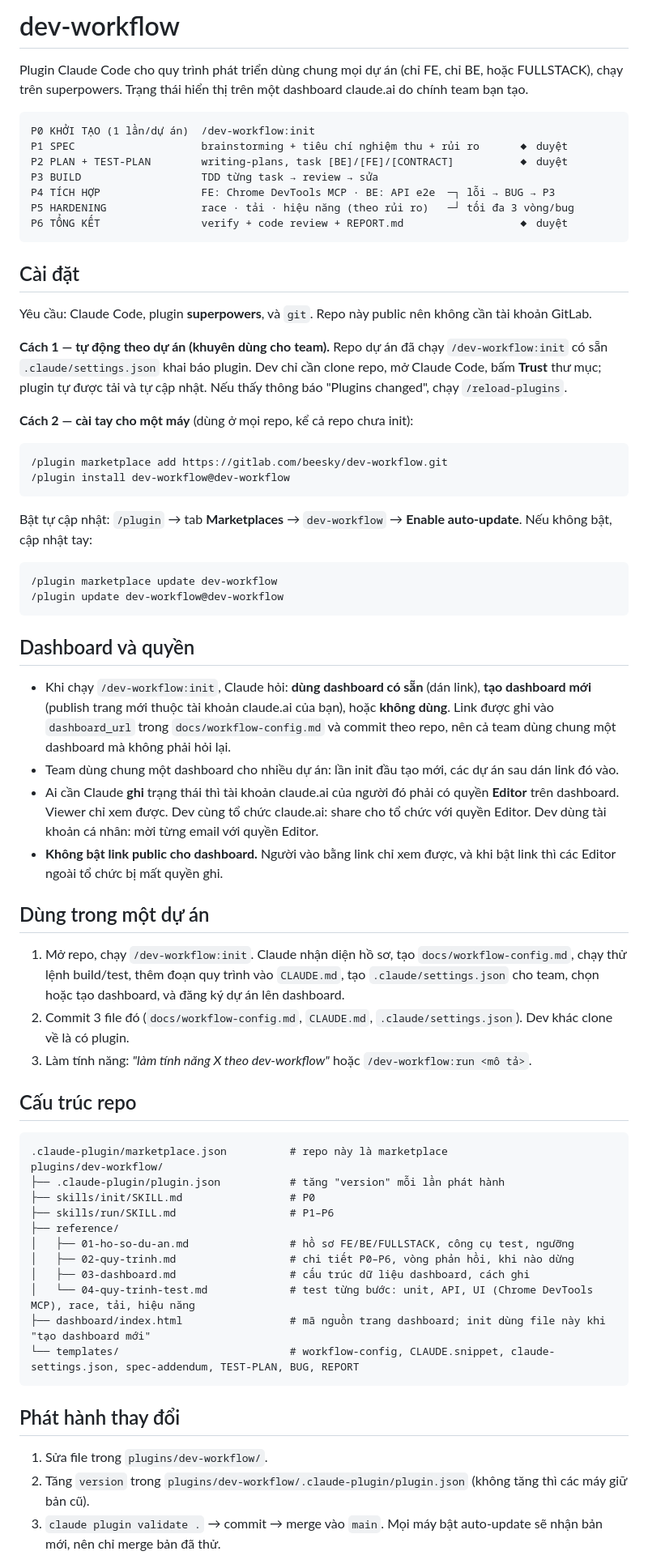
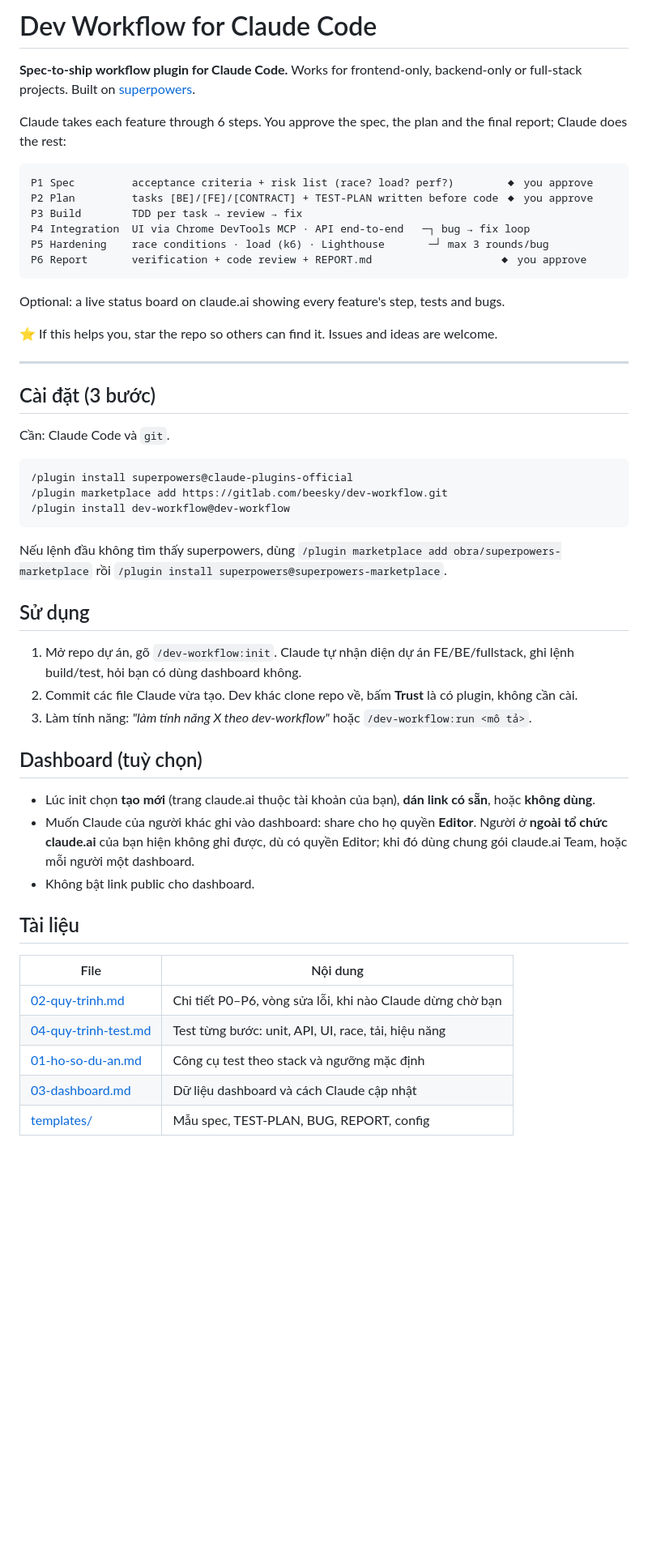
Before and after one commit to quanghoath/dev-workflow, a Markdown page: README.md, the part around one of its changes. Shown at 81% size. Rendered like a GitHub page; blank space fills up the shorter version.

Commit message:
README: song ngữ, hướng dẫn cài 3 bước
Co-Authored-By: Claude Opus 5.5 <noreply@anthropic.com>

````diff
--- a/README.md
+++ b/README.md
@@ -1,70 +1,55 @@
-# dev-workflow
+# Dev Workflow for Claude Code
 
-Plugin Claude Code cho quy trình phát triển dùng chung mọi dự án (chỉ FE, chỉ BE, hoặc FULLSTACK), chạy trên superpowers. Trạng thái hiển thị trên một dashboard claude.ai do chính team bạn tạo.
+**Spec-to-ship workflow plugin for Claude Code.** Works for frontend-only, backend-only or full-stack projects. Built on [superpowers](https://github.com/obra/superpowers).
+
+Claude takes each feature through 6 steps. You approve the spec, the plan and the final report; Claude does the rest:
 
 ```
-P0 KHỞI TẠO (1 lần/dự án)  /dev-workflow:init
-P1 SPEC                    brainstorming + tiêu chí nghiệm thu + rủi ro      ◆ duyệt
-P2 PLAN + TEST-PLAN        writing-plans, task [BE]/[FE]/[CONTRACT]          ◆ duyệt
-P3 BUILD                   TDD từng task → review → sửa
-P4 TÍCH HỢP                FE: Chrome DevTools MCP · BE: API e2e  ─┐ lỗi → BUG → P3
-P5 HARDENING               race · tải · hiệu năng (theo rủi ro)   ─┘ tối đa 3 vòng/bug
-P6 TỔNG KẾT                verify + code review + REPORT.md                  ◆ duyệt
+P1 Spec         acceptance criteria + risk list (race? load? perf?)        ◆ you approve
+P2 Plan         tasks [BE]/[FE]/[CONTRACT] + TEST-PLAN written before code ◆ you approve
+P3 Build        TDD per task → review → fix
+P4 Integration  UI via Chrome DevTools MCP · API end-to-end   ─┐ bug → fix loop
+P5 Hardening    race conditions · load (k6) · Lighthouse       ─┘ max 3 rounds/bug
+P6 Report       verification + code review + REPORT.md                    ◆ you approve
 ```
 
-## Cài đặt
+Optional: a live status board on claude.ai showing every feature's step, tests and bugs.
 
-Yêu cầu: Claude Code, plugin **superpowers**, và `git`. Repo này public nên không cần tài khoản GitLab.
+⭐ If this helps you, star the repo so others can find it. Issues and ideas are welcome.
 
-**Cách 1 — tự động theo dự án (khuyên dùng cho team).** Repo dự án đã chạy `/dev-workflow:init` có sẵn `.claude/settings.json` khai báo plugin. Dev chỉ cần clone repo, mở Claude Code, bấm **Trust** thư mục; plugin tự được tải và tự cập nhật. Nếu thấy thông báo "Plugins changed", chạy `/reload-plugins`.
+---
 
-**Cách 2 — cài tay cho một máy** (dùng ở mọi repo, kể cả repo chưa init):
+## Cài đặt (3 bước)
+
+Cần: Claude Code và `git`.
 
 ```
+/plugin install superpowers@claude-plugins-official
 /plugin marketplace add https://gitlab.com/beesky/dev-workflow.git
 /plugin install dev-workflow@dev-workflow
 ```
 
-Bật tự cập nhật: `/plugin` → tab **Marketplaces** → `dev-workflow` → **Enable auto-update**. Nếu không bật, cập nhật tay:
+Nếu lệnh đầu không tìm thấy superpowers, dùng `/plugin marketplace add obra/superpowers-marketplace` rồi `/plugin install superpowers@superpowers-marketplace`.
 
-```
-/plugin marketplace update dev-workflow
-/plugin update dev-workflow@dev-workflow
-```
+## Sử dụng
 
-## Dashboard và quyền
-
-- Khi chạy `/dev-workflow:init`, Claude hỏi: **dùng dashboard có sẵn** (dán link), **tạo dashboard mới** (publish trang mới thuộc tài khoản claude.ai của bạn), hoặc **không dùng**. Link được ghi vào `dashboard_url` trong `docs/workflow-config.md` và commit theo repo, nên cả team dùng chung một dashboard mà không phải hỏi lại.
-- Team dùng chung một dashboard cho nhiều dự án: lần init đầu tạo mới, các dự án sau dán link đó vào.
-- Ai cần Claude **ghi** trạng thái thì tài khoản claude.ai của người đó phải có quyền **Editor** trên dashboard. Viewer chỉ xem được. Dev cùng tổ chức claude.ai: share cho tổ chức với quyền Editor. Dev dùng tài khoản cá nhân: mời từng email với quyền Editor.
-- **Không bật link public cho dashboard.** Người vào bằng link chỉ xem được, và khi bật link thì các Editor ngoài tổ chức bị mất quyền ghi.
-
-## Dùng trong một dự án
-
-1. Mở repo, chạy `/dev-workflow:init`. Claude nhận diện hồ sơ, tạo `docs/workflow-config.md`, chạy thử lệnh build/test, thêm đoạn quy trình vào `CLAUDE.md`, tạo `.claude/settings.json` cho team, chọn hoặc tạo dashboard, và đăng ký dự án lên dashboard.
-2. Commit 3 file đó (`docs/workflow-config.md`, `CLAUDE.md`, `.claude/settings.json`). Dev khác clone về là có plugin.
+1. Mở repo dự án, gõ `/dev-workflow:init`. Claude tự nhận diện dự án FE/BE/fullstack, ghi lệnh build/test, hỏi bạn có dùng dashboard không.
+2. Commit các file Claude vừa tạo. Dev khác clone repo về, bấm **Trust** là có plugin, không cần cài.
 3. Làm tính năng: *"làm tính năng X theo dev-workflow"* hoặc `/dev-workflow:run <mô tả>`.
 
-## Cấu trúc repo
+## Dashboard (tuỳ chọn)
 
-```
-.claude-plugin/marketplace.json          # repo này là marketplace
-plugins/dev-workflow/
-├── .claude-plugin/plugin.json           # tăng "version" mỗi lần phát hành
-├── skills/init/SKILL.md                 # P0
-├── skills/run/SKILL.md                  # P1–P6
-├── reference/
-│   ├── 01-ho-so-du-an.md                # hồ sơ FE/BE/FULLSTACK, công cụ test, ngưỡng
-│   ├── 02-quy-trinh.md                  # chi tiết P0–P6, vòng phản hồi, khi nào dừng
-│   ├── 03-dashboard.md                  # cấu trúc dữ liệu dashboard, cách ghi
-│   └── 04-quy-trinh-test.md             # test từng bước: unit, API, UI (Chrome DevTools MCP), race, tải, hiệu năng
-├── dashboard/index.html                 # mã nguồn trang dashboard; init dùng file này khi "tạo dashboard mới"
-└── templates/                           # workflow-config, CLAUDE.snippet, claude-settings.json, spec-addendum, TEST-PLAN, BUG, REPORT
-```
+- Lúc init chọn **tạo mới** (trang claude.ai thuộc tài khoản của bạn), **dán link có sẵn**, hoặc **không dùng**.
+- Muốn Claude của người khác ghi vào dashboard: share cho họ quyền **Editor**. Người ở **ngoài tổ chức claude.ai** của bạn hiện không ghi được, dù có quyền Editor; khi đó dùng chung gói claude.ai Team, hoặc mỗi người một dashboard.
+- Không bật link public cho dashboard.
 
-## Phát hành thay đổi
+## Tài liệu
 
-1. Sửa file trong `plugins/dev-workflow/`.
-2. Tăng `version` trong `plugins/dev-workflow/.claude-plugin/plugin.json` (không tăng thì các máy giữ bản cũ).
-3. `claude plugin validate .` → commit → merge vào `main`. Mọi máy bật auto-update sẽ nhận bản mới, nên chỉ merge bản đã thử.
+| File | Nội dung |
+|---|---|
+| [02-quy-trinh.md](plugins/dev-workflow/reference/02-quy-trinh.md) | Chi tiết P0–P6, vòng sửa lỗi, khi nào Claude dừng chờ bạn |
+| [04-quy-trinh-test.md](plugins/dev-workflow/reference/04-quy-trinh-test.md) | Test từng bước: unit, API, UI, race, tải, hiệu năng |
+| [01-ho-so-du-an.md](plugins/dev-workflow/reference/01-ho-so-du-an.md) | Công cụ test theo stack và ngưỡng mặc định |
+| [03-dashboard.md](plugins/dev-workflow/reference/03-dashboard.md) | Dữ liệu dashboard và cách Claude cập nhật |
+| [templates/](plugins/dev-workflow/templates/) | Mẫu spec, TEST-PLAN, BUG, REPORT, config |
 
````
Also changed, not shown: other parts of README.md (+2 -17 lines).
